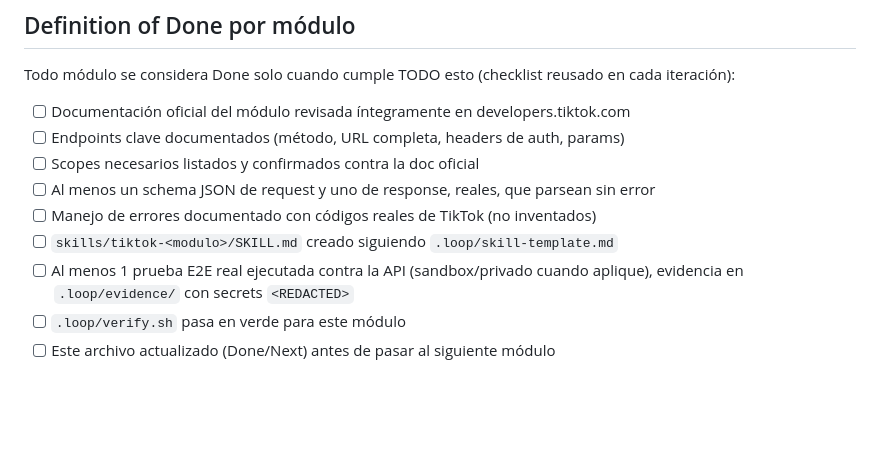
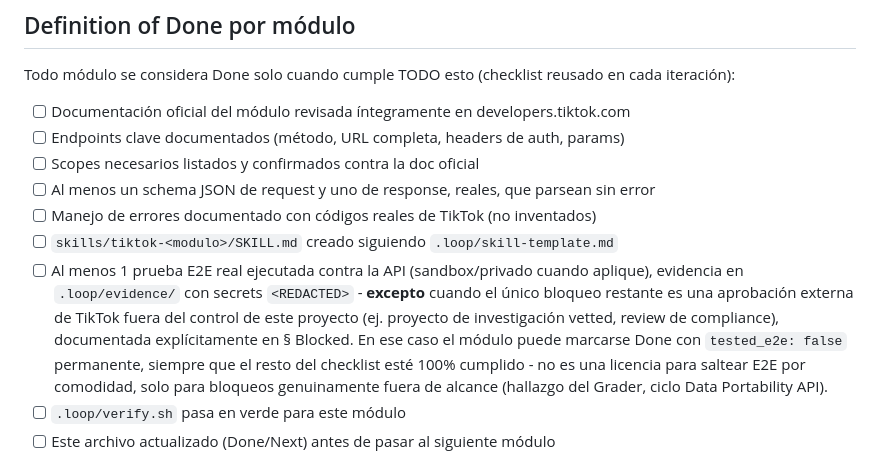
Before and after one commit to NaruXT/research-tiktok, a Markdown page: PROGRESS.md, the part around the change. Rendered like a GitHub page; blank space fills up the shorter version.

Commit message:
Aclarar excepción de E2E en el DoD para bloqueos de aprobación externa (hallazgo del Grader)

```diff
--- a/PROGRESS.md
+++ b/PROGRESS.md
@@ -12,7 +12,7 @@ Todo módulo se considera Done solo cuando cumple TODO esto (checklist reusado e
 - [ ] Al menos un schema JSON de request y uno de response, reales, que parsean sin error
 - [ ] Manejo de errores documentado con códigos reales de TikTok (no inventados)
 - [ ] `skills/tiktok-<modulo>/SKILL.md` creado siguiendo `.loop/skill-template.md`
-- [ ] Al menos 1 prueba E2E real ejecutada contra la API (sandbox/privado cuando aplique), evidencia en `.loop/evidence/` con secrets `<REDACTED>`
+- [ ] Al menos 1 prueba E2E real ejecutada contra la API (sandbox/privado cuando aplique), evidencia en `.loop/evidence/` con secrets `<REDACTED>` - **excepto** cuando el único bloqueo restante es una aprobación externa de TikTok fuera del control de este proyecto (ej. proyecto de investigación vetted, review de compliance), documentada explícitamente en § Blocked. En ese caso el módulo puede marcarse Done con `tested_e2e: false` permanente, siempre que el resto del checklist esté 100% cumplido - no es una licencia para saltear E2E por comodidad, solo para bloqueos genuinamente fuera de alcance (hallazgo del Grader, ciclo Data Portability API).
 - [ ] `.loop/verify.sh` pasa en verde para este módulo
 - [ ] Este archivo actualizado (Done/Next) antes de pasar al siguiente módulo
 
```
